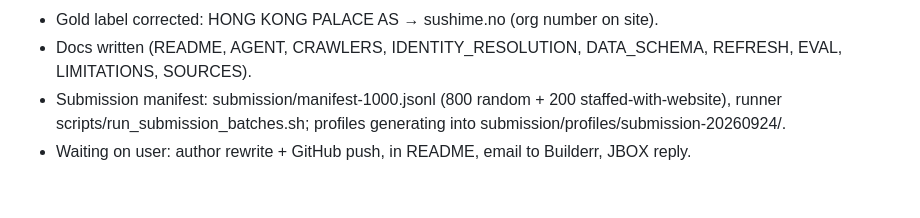
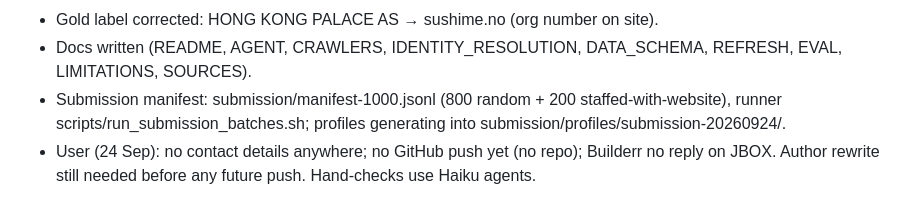
Before and after one commit to noneedofit/provenance, a Markdown page: CHECKPOINT.md, the part around the change. Drawn GitHub-style.

```diff
--- a/CHECKPOINT.md
+++ b/CHECKPOINT.md
@@ -82,4 +82,4 @@ W7 merged to main (eval harness + gold batches 1,3,5,6). Baseline (registry only
 - Docs written (README, AGENT, CRAWLERS, IDENTITY_RESOLUTION, DATA_SCHEMA, REFRESH, EVAL, LIMITATIONS, SOURCES).
 - Submission manifest: submission/manifest-1000.jsonl (800 random + 200 staffed-with-website), runner
   scripts/run_submission_batches.sh; profiles generating into submission/profiles/submission-20260924/.
-- Waiting on user: author rewrite + GitHub push, <CONTACT> in README, email to Builderr, JBOX reply.
+- User (24 Sep): no contact details anywhere; no GitHub push yet (no repo); Builderr no reply on JBOX. Author rewrite still needed before any future push. Hand-checks use Haiku agents.
```
Also changed, not shown: README.md (+0 -4 lines).
